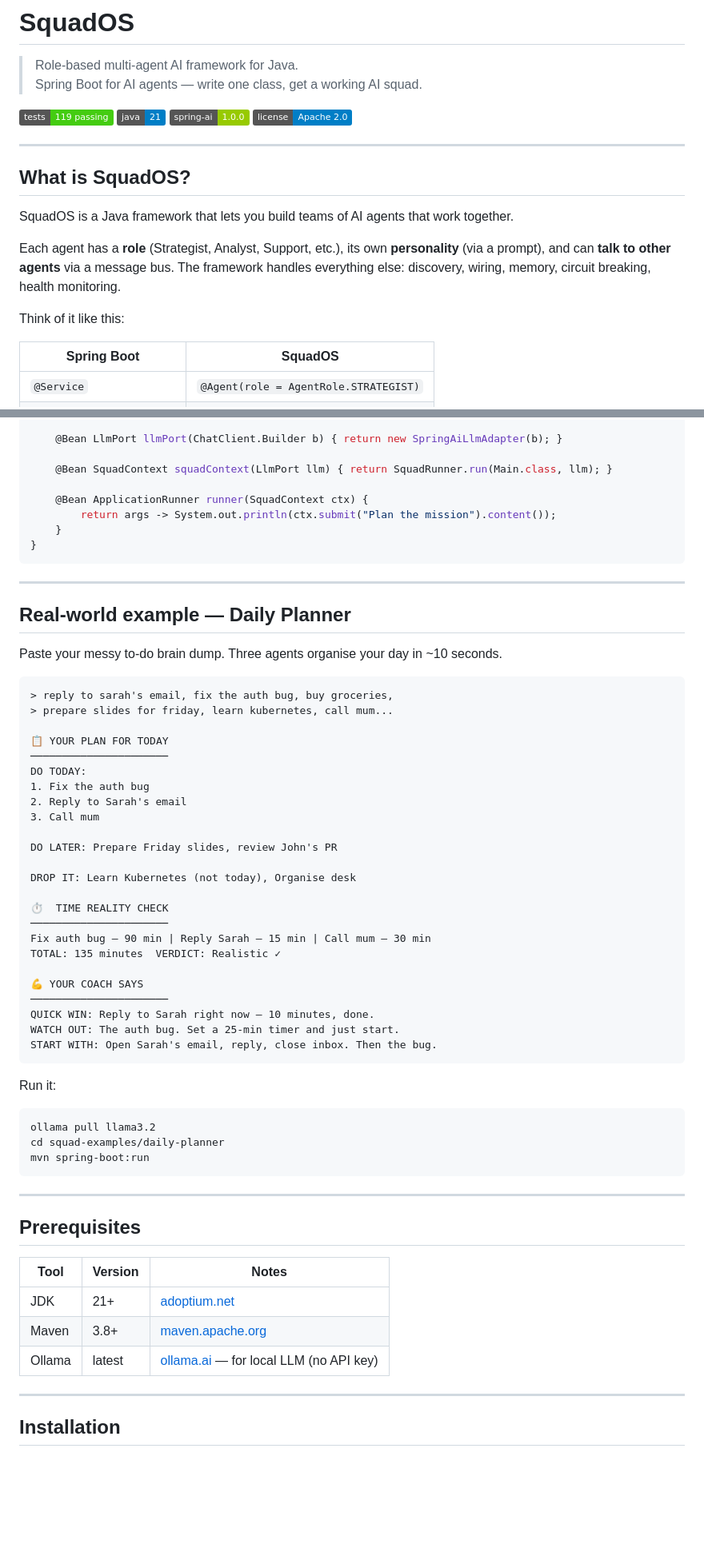
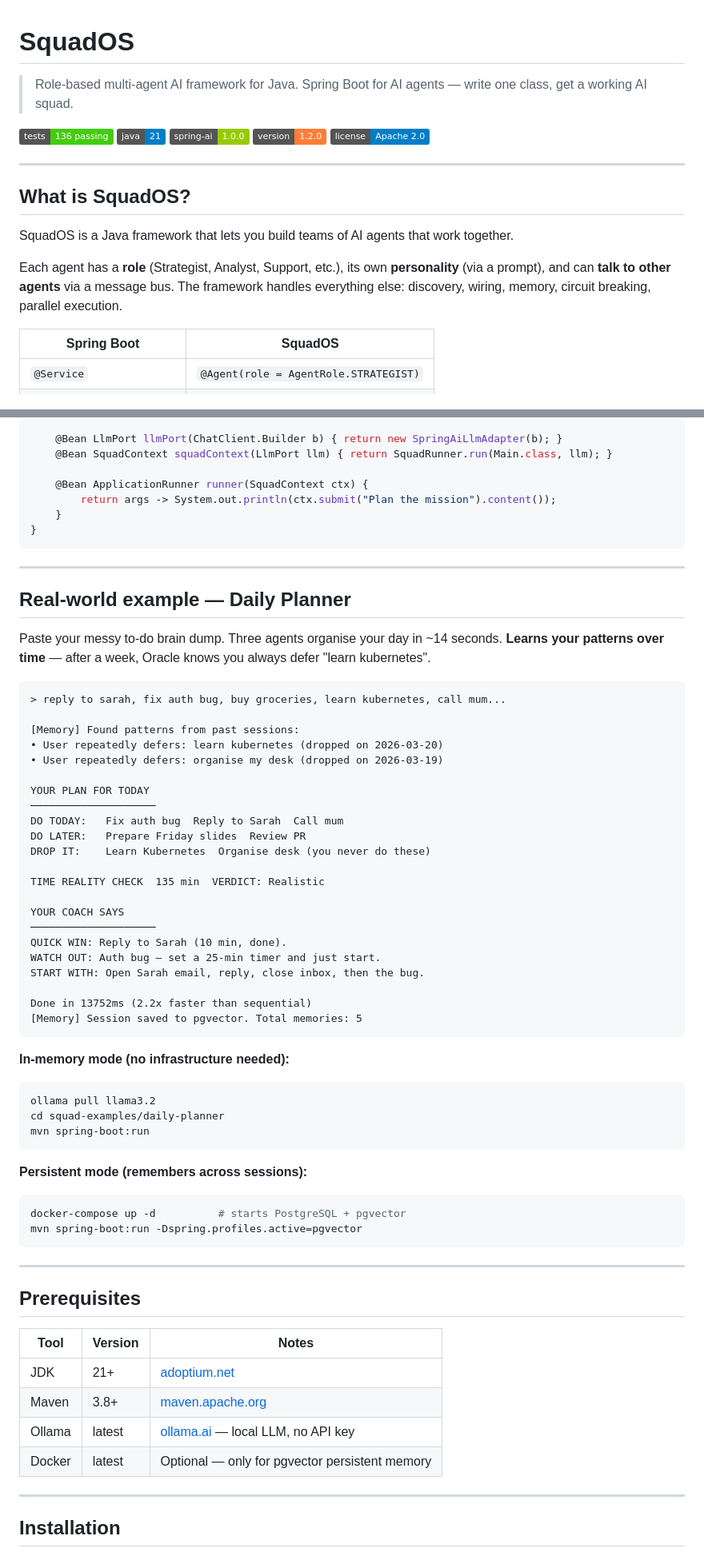
Before and after one commit to sgpatel/squad-os, a Markdown page: README.md, 2 parts joined by grey strips. Shown at 80% size. GitHub-like rendering; badges without logos; blank space fills up the shorter version.

````diff
--- a/README.md
+++ b/README.md
@@ -3,9 +3,10 @@
 > Role-based multi-agent AI framework for Java.
 > Spring Boot for AI agents — write one class, get a working AI squad.
 
-[![Tests](https://img.shields.io/badge/tests-119%20passing-brightgreen)]()
+[![Tests](https://img.shields.io/badge/tests-136%20passing-brightgreen)]()
 [![Java](https://img.shields.io/badge/java-21-blue)]()
 [![Spring AI](https://img.shields.io/badge/spring--ai-1.0.0-green)]()
+[![Version](https://img.shields.io/badge/version-1.2.0-orange)]()
 [![License](https://img.shields.io/badge/license-Apache%202.0-blue)]()
 
 ---
@@ -14,9 +15,9 @@
 
 SquadOS is a Java framework that lets you build teams of AI agents that work together.
 
-Each agent has a **role** (Strategist, Analyst, Support, etc.), its own **personality** (via a prompt), and can **talk to other agents** via a message bus. The framework handles everything else: discovery, wiring, memory, circuit breaking, health monitoring.
-
-Think of it like this:
+Each agent has a **role** (Strategist, Analyst, Support, etc.), its own **personality** (via a prompt),
+and can **talk to other agents** via a message bus. The framework handles everything else:
+discovery, wiring, memory, circuit breaking, parallel execution.
 
 | Spring Boot | SquadOS |
 |---|---|
@@ -70,7 +69,6 @@ public class Main {
     }
 
     @Bean LlmPort llmPort(ChatClient.Builder b) { return new SpringAiLlmAdapter(b); }
-
     @Bean SquadContext squadContext(LlmPort llm) { return SquadRunner.run(Main.class, llm); }
 
     @Bean ApplicationRunner runner(SquadContext ctx) {
@@ -83,40 +81,45 @@ public class Main {
 
 ## Real-world example — Daily Planner
 
-Paste your messy to-do brain dump. Three agents organise your day in ~10 seconds.
+Paste your messy to-do brain dump. Three agents organise your day in ~14 seconds.
+**Learns your patterns over time** — after a week, Oracle knows you always defer "learn kubernetes".
 
 ```
-> reply to sarah's email, fix the auth bug, buy groceries,
-> prepare slides for friday, learn kubernetes, call mum...
+> reply to sarah, fix auth bug, buy groceries, learn kubernetes, call mum...
 
-📋 YOUR PLAN FOR TODAY
-──────────────────────
-DO TODAY:
-1. Fix the auth bug
-2. Reply to Sarah's email
-3. Call mum
+[Memory] Found patterns from past sessions:
+• User repeatedly defers: learn kubernetes (dropped on 2026-03-20)
+• User repeatedly defers: organise my desk (dropped on 2026-03-19)
 
-DO LATER: Prepare Friday slides, review John's PR
+YOUR PLAN FOR TODAY
+────────────────────
+DO TODAY:   Fix auth bug  Reply to Sarah  Call mum
+DO LATER:   Prepare Friday slides  Review PR
+DROP IT:    Learn Kubernetes  Organise desk (you never do these)
 
-DROP IT: Learn Kubernetes (not today), Organise desk
+TIME REALITY CHECK  135 min  VERDICT: Realistic
 
-⏱  TIME REALITY CHECK
-──────────────────────
-Fix auth bug — 90 min | Reply Sarah — 15 min | Call mum — 30 min
-TOTAL: 135 minutes  VERDICT: Realistic ✓
+YOUR COACH SAYS
+────────────────────
+QUICK WIN: Reply to Sarah (10 min, done).
+WATCH OUT: Auth bug — set a 25-min timer and just start.
+START WITH: Open Sarah email, reply, close inbox, then the bug.
 
-💪 YOUR COACH SAYS
-──────────────────────
-QUICK WIN: Reply to Sarah right now — 10 minutes, done.
-WATCH OUT: The auth bug. Set a 25-min timer and just start.
-START WITH: Open Sarah's email, reply, close inbox. Then the bug.
+Done in 13752ms (2.2x faster than sequential)
+[Memory] Session saved to pgvector. Total memories: 5
 ```
 
-Run it:
+**In-memory mode (no infrastructure needed):**
 ```bash
 ollama pull llama3.2
 cd squad-examples/daily-planner
 mvn spring-boot:run
+```
+
+**Persistent mode (remembers across sessions):**
+```bash
+docker-compose up -d          # starts PostgreSQL + pgvector
+mvn spring-boot:run -Dspring.profiles.active=pgvector
 ```
 
 ---
@@ -127,7 +130,8 @@ mvn spring-boot:run
 |------|---------|-------|
 | JDK  | 21+     | [adoptium.net](https://adoptium.net) |
 | Maven | 3.8+  | [maven.apache.org](https://maven.apache.org) |
-| Ollama | latest | [ollama.ai](https://ollama.ai) — for local LLM (no API key) |
+| Ollama | latest | [ollama.ai](https://ollama.ai) — local LLM, no API key |
+| Docker | latest | Optional — only for pgvector persistent memory |
 
 ---
 
````
Also changed, not shown: other parts of README.md (+146 -105 lines).
